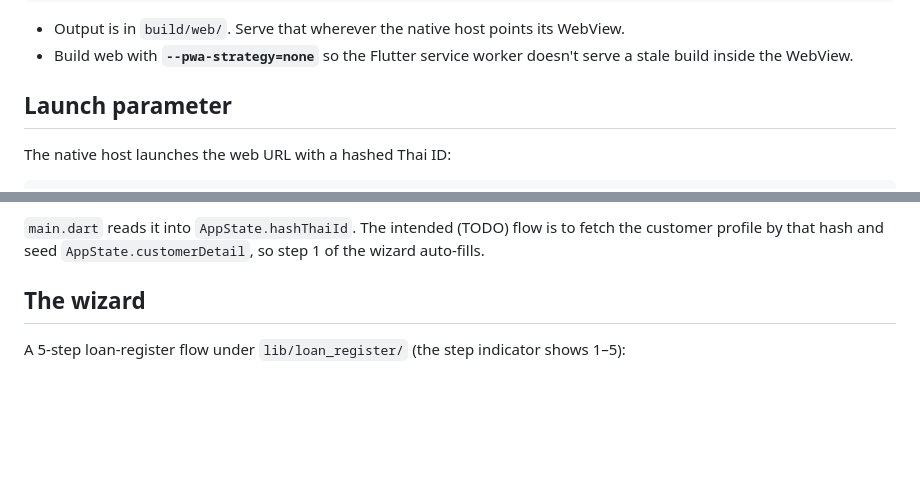
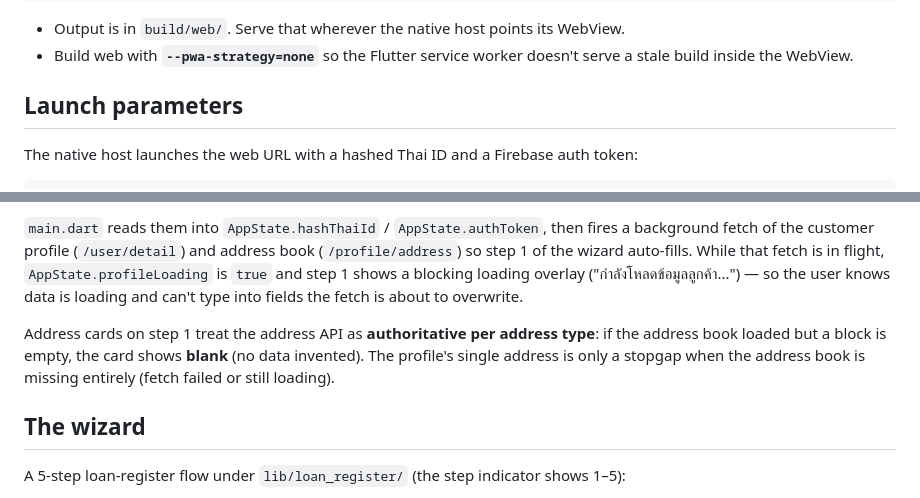
Before and after one commit to volley5544/sawadLoanUniversal, a Markdown page: README.md, 2 parts joined by grey strips. Drawn GitHub-style; blank space fills up the shorter version.

````diff
--- a/README.md
+++ b/README.md
@@ -26,8 +26,9 @@ flutter build web --release --pwa-strategy=none
 - Build web with **`--pwa-strategy=none`** so the Flutter service worker doesn't
   serve a stale build inside the WebView.
 
-## Launch parameter
+## Launch parameters
 
-The native host launches the web URL with a hashed Thai ID:
+The native host launches the web URL with a hashed Thai ID and a Firebase auth
+token:
 
 ```
@@ -35,8 +36,16 @@ https://<host>/?hashThaiId=<hash>
 ```
 
-`main.dart` reads it into `AppState.hashThaiId`. The intended (TODO) flow is to
-fetch the customer profile by that hash and seed `AppState.customerDetail`, so
-step 1 of the wizard auto-fills.
+`main.dart` reads them into `AppState.hashThaiId` / `AppState.authToken`, then
+fires a background fetch of the customer profile (`/user/detail`) and address
+book (`/profile/address`) so step 1 of the wizard auto-fills. While that fetch
+is in flight, `AppState.profileLoading` is `true` and step 1 shows a blocking
+loading overlay ("กำลังโหลดข้อมูลลูกค้า...") — so the user knows data is
+loading and can't type into fields the fetch is about to overwrite.
+
+Address cards on step 1 treat the address API as **authoritative per address
+type**: if the address book loaded but a block is empty, the card shows
+**blank** (no data invented). The profile's single address is only a stopgap
+when the address book is missing entirely (fetch failed or still loading).
 
 ## The wizard
 
````
Also changed, not shown: other parts of README.md (+1 -1 lines), CLAUDE.md (+18 -6 lines).
